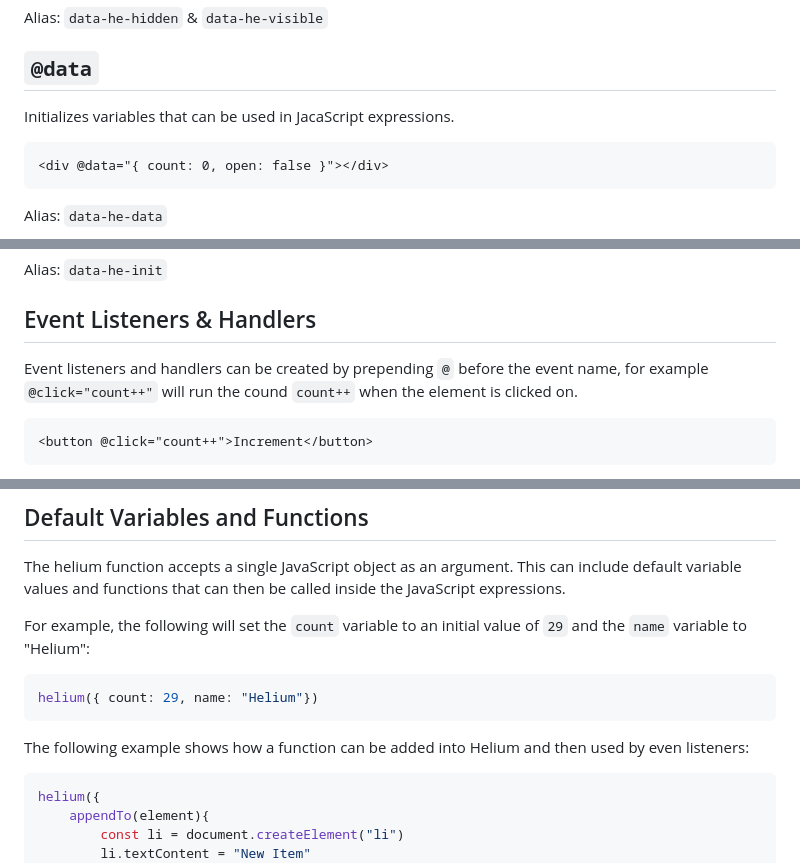
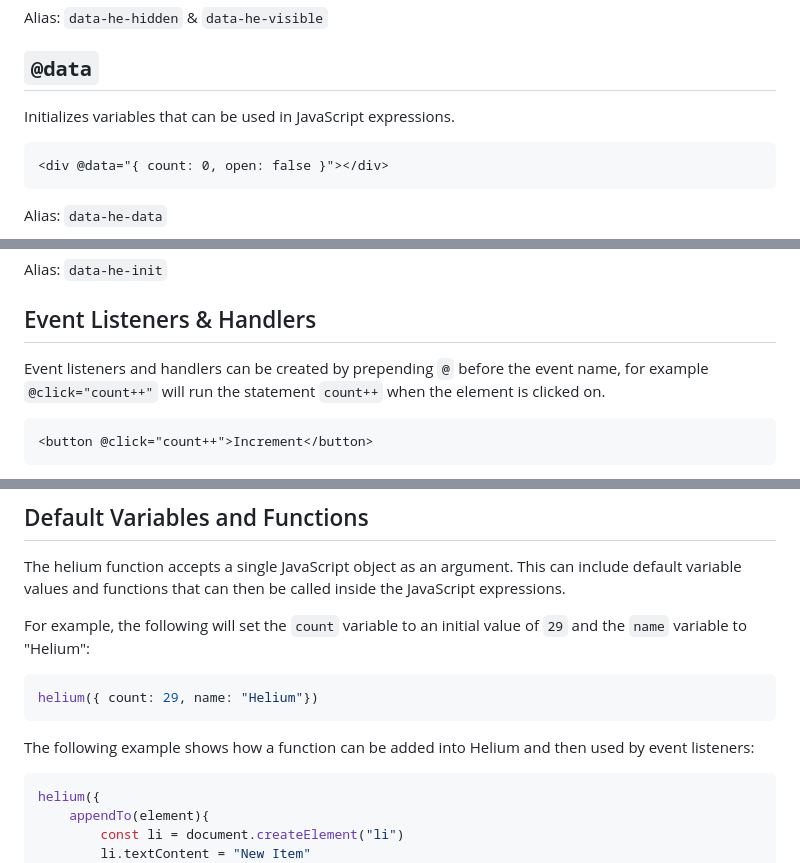
Before and after one commit to daz-codes/helium, a Markdown page: README.md, 3 parts joined by grey strips. Drawn GitHub-style.

Commit message:
Fix typos

````diff
--- a/README.md
+++ b/README.md
@@ -85,7 +85,7 @@ Alias: `data-he-hidden` & `data-he-visible`
 
 ## `@data`
 
-Initializes variables that can be used in JacaScript expressions.
+Initializes variables that can be used in JavaScript expressions.
 
 ```html
 <div @data="{ count: 0, open: false }"></div>
@@ -123,7 +123,7 @@ Alias: `data-he-init`
 
 ## Event Listeners & Handlers
 
-Event listeners and handlers can be created by prepending `@` before the event name, for example `@click="count++"` will run the cound `count++` when the element is clicked on.
+Event listeners and handlers can be created by prepending `@` before the event name, for example `@click="count++"` will run the statement `count++` when the element is clicked on.
 
 ```html
 <button @click="count++">Increment</button>
@@ -188,7 +188,7 @@ For example, the following will set the `count` variable to an initial value of
 helium({ count: 29, name: "Helium"})
 ```
 
-The following example shows how a function can be added into Helium and then used by even listeners:
+The following example shows how a function can be added into Helium and then used by event listeners:
 
 ```javascript
 helium({
````
